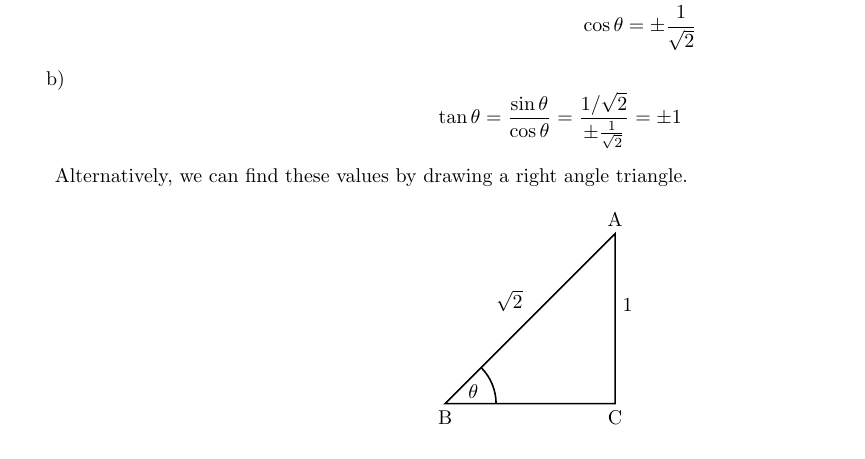
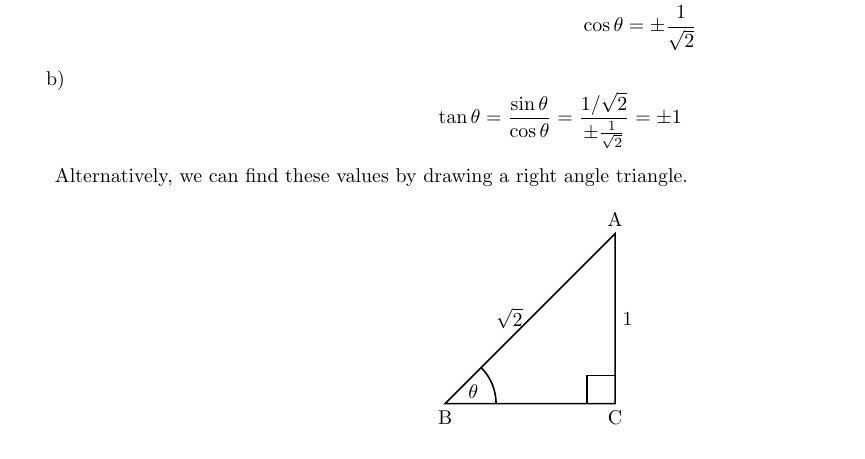
Before and after one commit to greenmang0/the-math-book, a LaTeX document (chapter-18.tex): part of page 2 of 16, cut so that both start at the same text. Compiled offline with pdfLaTeX.

Commit message:
Update code for triangle

```diff
--- a/chapter-18.tex
+++ b/chapter-18.tex
@@ -200,17 +200,18 @@ Alternatively, we can find these values by drawing a right angle triangle.
     \coordinate (B) at (0,0);
     \coordinate (C) at (3,0);
 
-    \draw (A) -- (B) -- (C) -- cycle;
-
-    % Add labels
+    \draw (A) -- node[midway, left]{$\sqrt{2}$}
+    (B) --
+    (C) -- node[midway, right]{$1$} cycle;
+
+    % more labels
     \node[above] at (A) {A};
     \node[below] at (B) {B};
     \node[below] at (C) {C};
-    \draw (1.5, 1.5) node[above left]{$\sqrt{2}$};
-    \draw (3.0, 1.5) node[above right]{$1$};
-
-    % Draw angles with markers
+
+    % draw angles
     \pic [draw, angle radius=9mm, "$\theta$"] {angle = C--B--A};
+    \pic [draw] {right angle = A--C--B};
   \end{tikzpicture}
 \end{center}
 
```
Also changed, not shown: chapter-18.tex (1 more changed lines).
